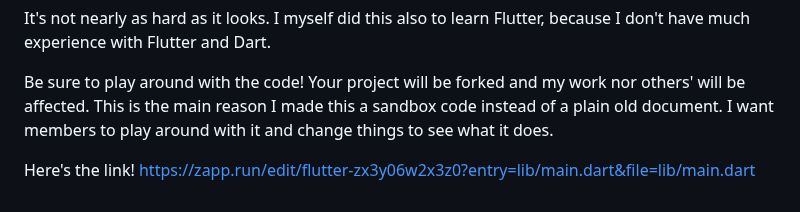
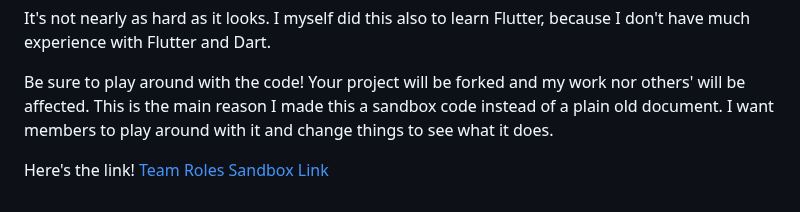
Before and after one commit to acm-uic/student-task-manager-sig-mobile-dev, a Markdown page: README.md, the part around the change. Rendered like a GitHub page.

```diff
--- a/README.md
+++ b/README.md
@@ -241,4 +241,4 @@ It's not nearly as hard as it looks. I myself did this also to learn Flutter, be
 Be sure to play around with the code! Your project will be forked and my work nor others' will be affected. This is the main reason I made this a sandbox code instead of a plain old document. I want members to play around with it and change things to see what it does.
 
 Here's the link!
-https://zapp.run/edit/flutter-zx3y06w2x3z0?entry=lib/main.dart&file=lib/main.dart
+[Team Roles Sandbox Link](https://zapp.run/edit/flutter-zx3y06w2x3z0?entry=lib/main.dart&file=lib/main.dart)
```
